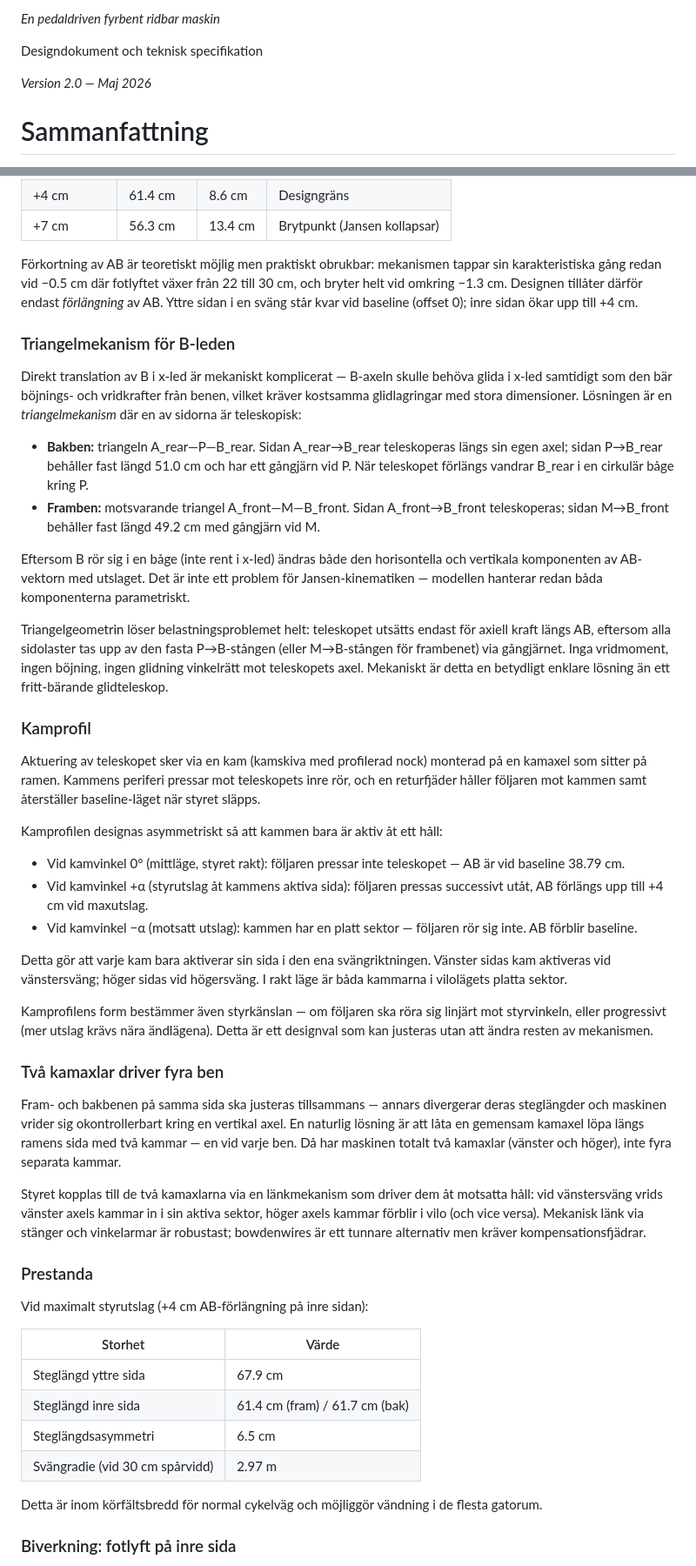
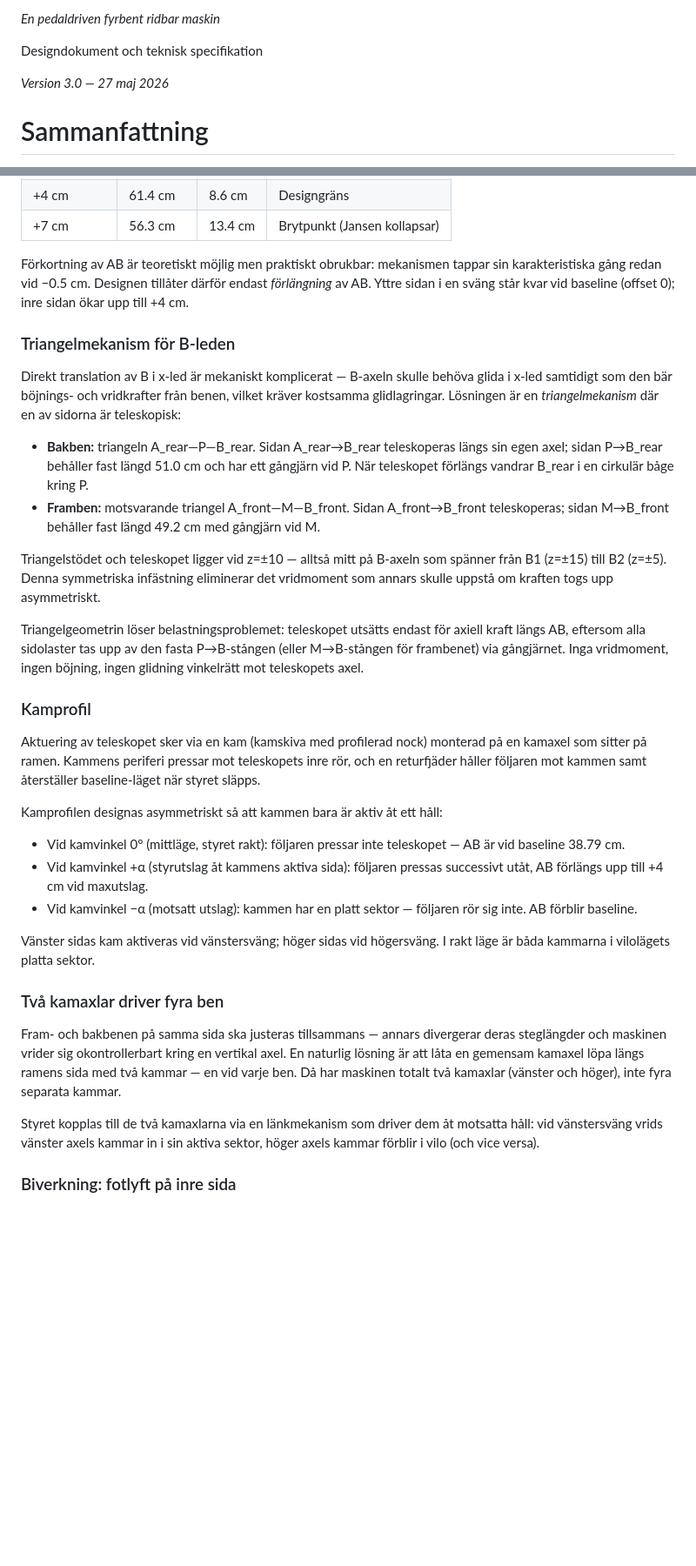
Before and after one commit to JoakimStorck/springcykel, a Markdown page: docs/whitepaper.md, 2 parts joined by grey strips. Shown at 87% size. Rendered like a GitHub page; blank space fills up the shorter version.

```diff
--- a/docs/whitepaper.md
+++ b/docs/whitepaper.md
@@ -4,7 +4,7 @@
 
 Designdokument och teknisk specifikation
 
-*Version 2.0 — Maj 2026*
+*Version 3.0 — 27 maj 2026*
 
 # Sammanfattning
 
@@ -122,18 +174,18 @@ Mekanismens arbetsområde är begränsat av Jansens kinematik. Simulering av fot
 | +4 cm | 61.4 cm |  8.6 cm | Designgräns |
 | +7 cm | 56.3 cm | 13.4 cm | Brytpunkt (Jansen kollapsar) |
 
-Förkortning av AB är teoretiskt möjlig men praktiskt obrukbar: mekanismen tappar sin karakteristiska gång redan vid −0.5 cm där fotlyftet växer från 22 till 30 cm, och bryter helt vid omkring −1.3 cm. Designen tillåter därför endast *förlängning* av AB. Yttre sidan i en sväng står kvar vid baseline (offset 0); inre sidan ökar upp till +4 cm.
+Förkortning av AB är teoretiskt möjlig men praktiskt obrukbar: mekanismen tappar sin karakteristiska gång redan vid −0.5 cm. Designen tillåter därför endast *förlängning* av AB. Yttre sidan i en sväng står kvar vid baseline (offset 0); inre sidan ökar upp till +4 cm.
 
 ### Triangelmekanism för B-leden
 
-Direkt translation av B i x-led är mekaniskt komplicerat — B-axeln skulle behöva glida i x-led samtidigt som den bär böjnings- och vridkrafter från benen, vilket kräver kostsamma glidlagringar med stora dimensioner. Lösningen är en *triangelmekanism* där en av sidorna är teleskopisk:
+Direkt translation av B i x-led är mekaniskt komplicerat — B-axeln skulle behöva glida i x-led samtidigt som den bär böjnings- och vridkrafter från benen, vilket kräver kostsamma glidlagringar. Lösningen är en *triangelmekanism* där en av sidorna är teleskopisk:
 
 - **Bakben:** triangeln A_rear—P—B_rear. Sidan A_rear→B_rear teleskoperas längs sin egen axel; sidan P→B_rear behåller fast längd 51.0 cm och har ett gångjärn vid P. När teleskopet förlängs vandrar B_rear i en cirkulär båge kring P.
 - **Framben:** motsvarande triangel A_front—M—B_front. Sidan A_front→B_front teleskoperas; sidan M→B_front behåller fast längd 49.2 cm med gångjärn vid M.
 
-Eftersom B rör sig i en båge (inte rent i x-led) ändras både den horisontella och vertikala komponenten av AB-vektorn med utslaget. Det är inte ett problem för Jansen-kinematiken — modellen hanterar redan båda komponenterna parametriskt.
+Triangelstödet och teleskopet ligger vid z=±10 — alltså mitt på B-axeln som spänner från B1 (z=±15) till B2 (z=±5). Denna symmetriska infästning eliminerar det vridmoment som annars skulle uppstå om kraften togs upp asymmetriskt.
 
-Triangelgeometrin löser belastningsproblemet helt: teleskopet utsätts endast för axiell kraft längs AB, eftersom alla sidolaster tas upp av den fasta P→B-stången (eller M→B-stången för frambenet) via gångjärnet. Inga vridmoment, ingen böjning, ingen glidning vinkelrätt mot teleskopets axel. Mekaniskt är detta en betydligt enklare lösning än ett fritt-bärande glidteleskop.
+Triangelgeometrin löser belastningsproblemet: teleskopet utsätts endast för axiell kraft längs AB, eftersom alla sidolaster tas upp av den fasta P→B-stången (eller M→B-stången för frambenet) via gångjärnet. Inga vridmoment, ingen böjning, ingen glidning vinkelrätt mot teleskopets axel.
 
 ### Kamprofil
 
@@ -145,28 +197,13 @@ Kamprofilen designas asymmetriskt så att kammen bara är aktiv åt ett håll:
 - Vid kamvinkel +α (styrutslag åt kammens aktiva sida): följaren pressas successivt utåt, AB förlängs upp till +4 cm vid maxutslag.
 - Vid kamvinkel −α (motsatt utslag): kammen har en platt sektor — följaren rör sig inte. AB förblir baseline.
 
-Detta gör att varje kam bara aktiverar sin sida i den ena svängriktningen. Vänster sidas kam aktiveras vid vänstersväng; höger sidas vid högersväng. I rakt läge är båda kammarna i vilolägets platta sektor.
-
-Kamprofilens form bestämmer även styrkänslan — om följaren ska röra sig linjärt mot styrvinkeln, eller progressivt (mer utslag krävs nära ändlägena). Detta är ett designval som kan justeras utan att ändra resten av mekanismen.
+Vänster sidas kam aktiveras vid vänstersväng; höger sidas vid högersväng. I rakt läge är båda kammarna i vilolägets platta sektor.
 
 ### Två kamaxlar driver fyra ben
 
 Fram- och bakbenen på samma sida ska justeras tillsammans — annars divergerar deras steglängder och maskinen vrider sig okontrollerbart kring en vertikal axel. En naturlig lösning är att låta en gemensam kamaxel löpa längs ramens sida med två kammar — en vid varje ben. Då har maskinen totalt två kamaxlar (vänster och höger), inte fyra separata kammar.
 
-Styret kopplas till de två kamaxlarna via en länkmekanism som driver dem åt motsatta håll: vid vänstersväng vrids vänster axels kammar in i sin aktiva sektor, höger axels kammar förblir i vilo (och vice versa). Mekanisk länk via stänger och vinkelarmar är robustast; bowdenwires är ett tunnare alternativ men kräver kompensationsfjädrar.
-
-### Prestanda
-
-Vid maximalt styrutslag (+4 cm AB-förlängning på inre sidan):
-
-| Storhet | Värde |
-|---|---|
-| Steglängd yttre sida | 67.9 cm |
-| Steglängd inre sida | 61.4 cm (fram) / 61.7 cm (bak) |
-| Steglängdsasymmetri | 6.5 cm |
-| Svängradie (vid 30 cm spårvidd) | 2.97 m |
-
-Detta är inom körfältsbredd för normal cykelväg och möjliggör vändning i de flesta gatorum.
+Styret kopplas till de två kamaxlarna via en länkmekanism som driver dem åt motsatta håll: vid vänstersväng vrids vänster axels kammar in i sin aktiva sektor, höger axels kammar förblir i vilo (och vice versa).
 
 ### Biverkning: fotlyft på inre sida
 
```
Also changed, not shown: other parts of docs/whitepaper.md (+134 -74 lines).
